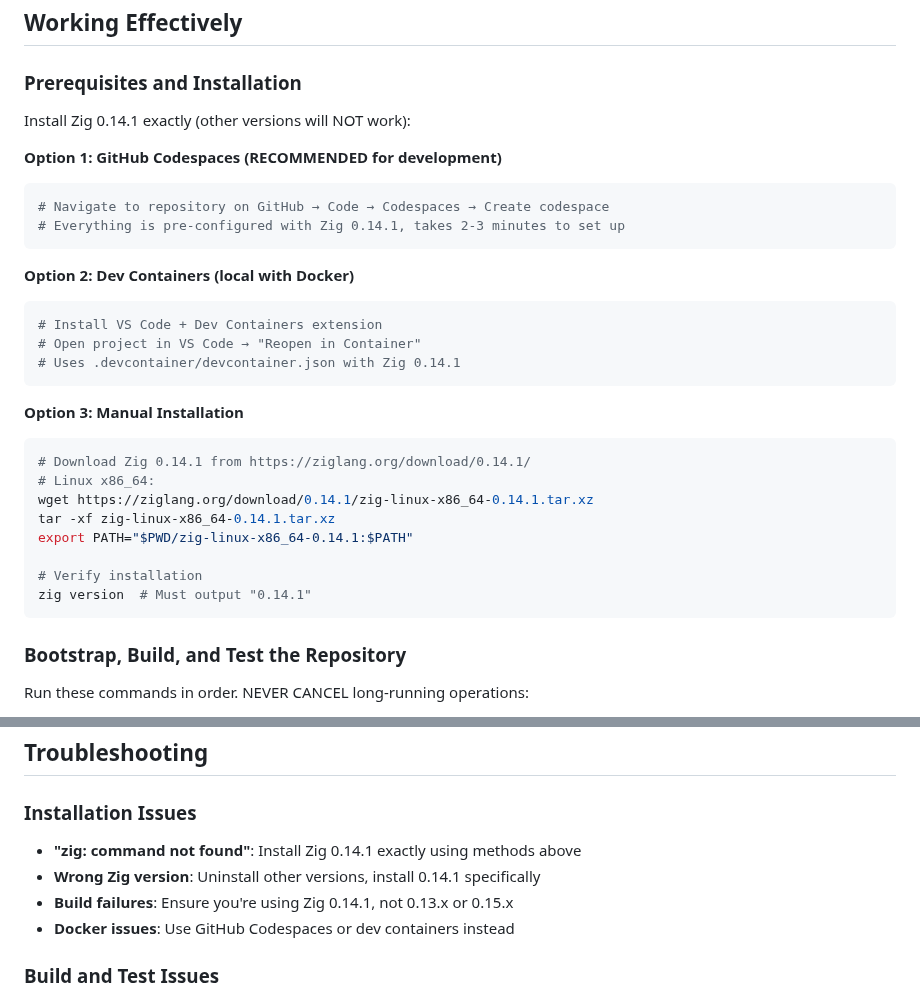
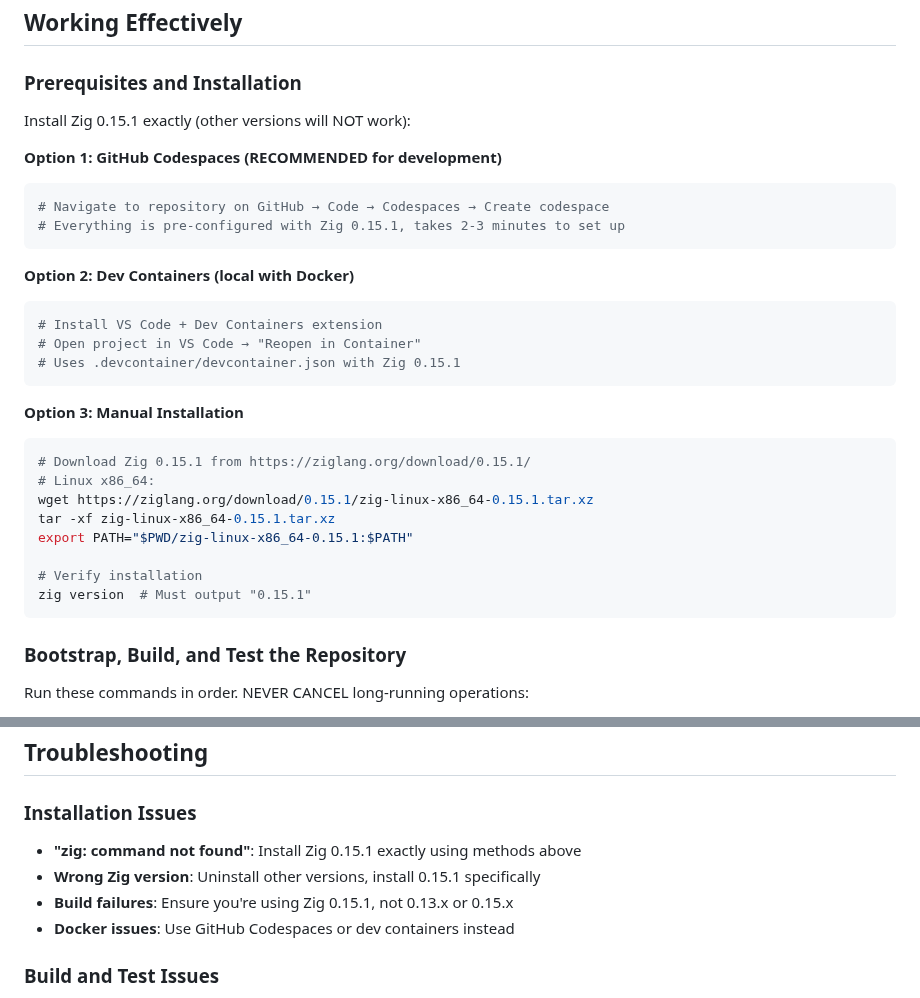
Before and after one commit to christianhelle/openapi2zig, a Markdown page: .github/copilot-instructions.md, 2 parts joined by grey strips. Drawn GitHub-style.

Commit message:
Update CoPilot Instructions to require Zig 0.15.1

````diff
--- a/.github/copilot-instructions.md
+++ b/.github/copilot-instructions.md
@@ -9,31 +9,31 @@ This is a CLI tool written in Zig that generates type-safe Zig API client code f
 ## Working Effectively
 
 ### Prerequisites and Installation
-Install Zig 0.14.1 exactly (other versions will NOT work):
+Install Zig 0.15.1 exactly (other versions will NOT work):
 
 **Option 1: GitHub Codespaces (RECOMMENDED for development)**
 ```bash
 # Navigate to repository on GitHub → Code → Codespaces → Create codespace
-# Everything is pre-configured with Zig 0.14.1, takes 2-3 minutes to set up
+# Everything is pre-configured with Zig 0.15.1, takes 2-3 minutes to set up
 ```
 
 **Option 2: Dev Containers (local with Docker)**
 ```bash
 # Install VS Code + Dev Containers extension
 # Open project in VS Code → "Reopen in Container"
-# Uses .devcontainer/devcontainer.json with Zig 0.14.1
+# Uses .devcontainer/devcontainer.json with Zig 0.15.1
 ```
 
 **Option 3: Manual Installation**
 ```bash
-# Download Zig 0.14.1 from https://ziglang.org/download/0.14.1/
+# Download Zig 0.15.1 from https://ziglang.org/download/0.15.1/
 # Linux x86_64:
-wget https://ziglang.org/download/0.14.1/zig-linux-x86_64-0.14.1.tar.xz
-tar -xf zig-linux-x86_64-0.14.1.tar.xz
-export PATH="$PWD/zig-linux-x86_64-0.14.1:$PATH"
+wget https://ziglang.org/download/0.15.1/zig-linux-x86_64-0.15.1.tar.xz
+tar -xf zig-linux-x86_64-0.15.1.tar.xz
+export PATH="$PWD/zig-linux-x86_64-0.15.1:$PATH"
 
 # Verify installation
-zig version  # Must output "0.14.1"
+zig version  # Must output "0.15.1"
 ```
 
 ### Bootstrap, Build, and Test the Repository
@@ -362,9 +362,9 @@ generated/
 ## Troubleshooting
 
 ### Installation Issues
-- **"zig: command not found"**: Install Zig 0.14.1 exactly using methods above
-- **Wrong Zig version**: Uninstall other versions, install 0.14.1 specifically
-- **Build failures**: Ensure you're using Zig 0.14.1, not 0.13.x or 0.15.x
+- **"zig: command not found"**: Install Zig 0.15.1 exactly using methods above
+- **Wrong Zig version**: Uninstall other versions, install 0.15.1 specifically
+- **Build failures**: Ensure you're using Zig 0.15.1, not 0.13.x or 0.15.x
 - **Docker issues**: Use GitHub Codespaces or dev containers instead
 
 ### Build and Test Issues
````
